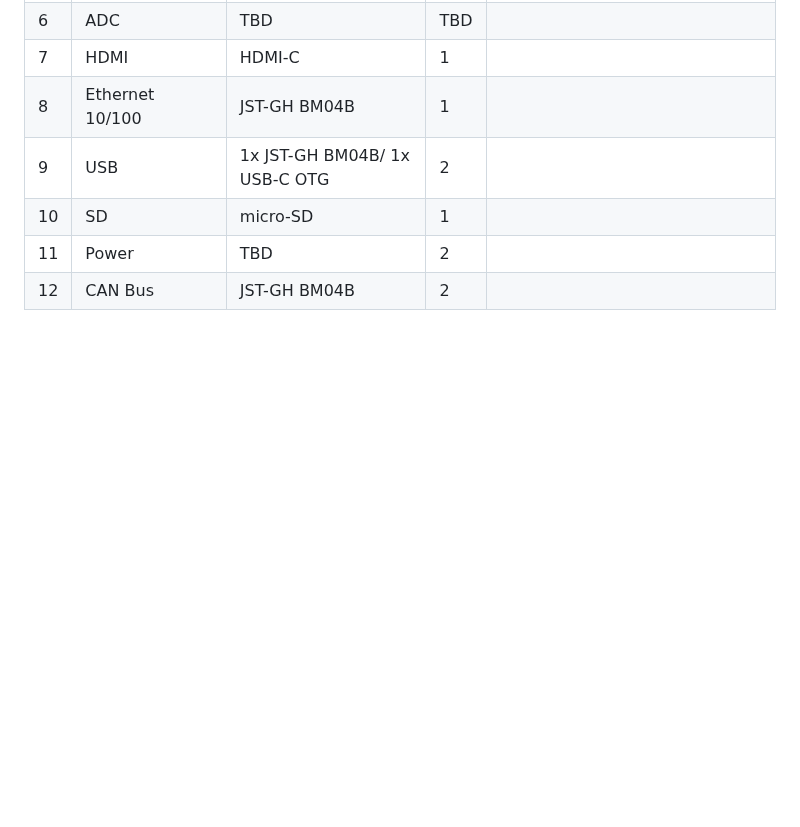
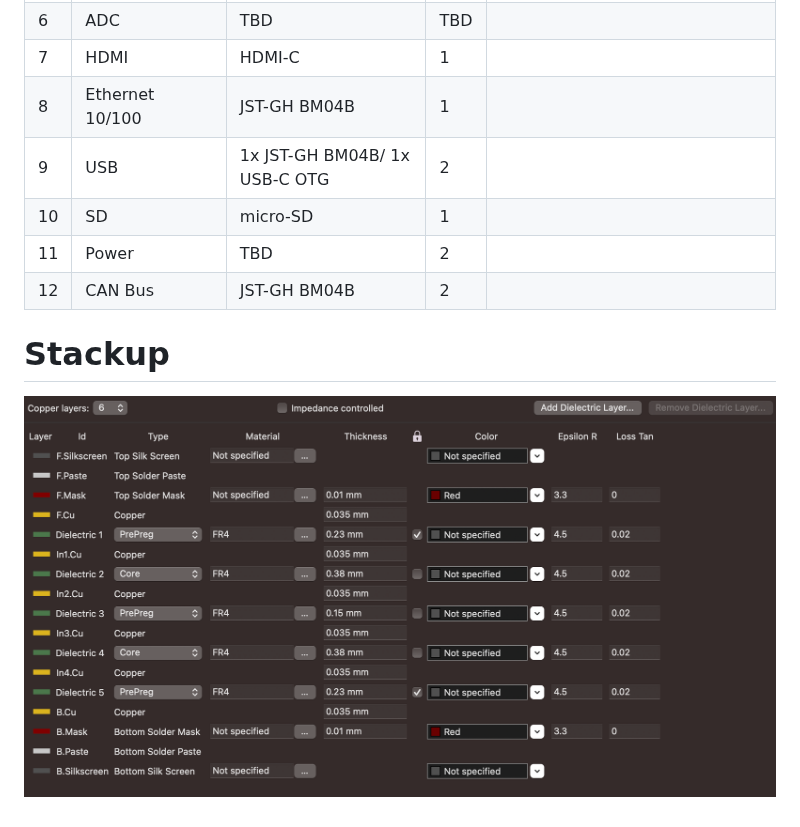
Before and after one commit to loganrf/compactPi, a Markdown page: README.md, the part around the change. Rendered like a GitHub page; pictures changed too: Assets/Stackup.png (added); blank space fills up the shorter version.

Commit message:
Added stackup

```diff
--- a/README.md
+++ b/README.md
@@ -59,3 +59,6 @@ Given that this is a side project for me, I am being very conservative with thes
 | 10 |SD| micro-SD | 1 | |
 | 11 |Power | TBD | 2 | |
 | 12 |CAN Bus | JST-GH BM04B | 2 | |
+
+# Stackup
+![Stackup Diagram From KiCAD](Assets/Stackup.png)
```
Also changed, not shown: 1 other file.
